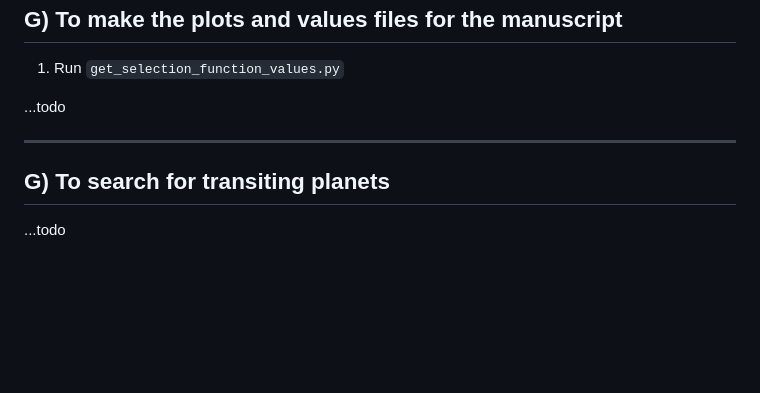
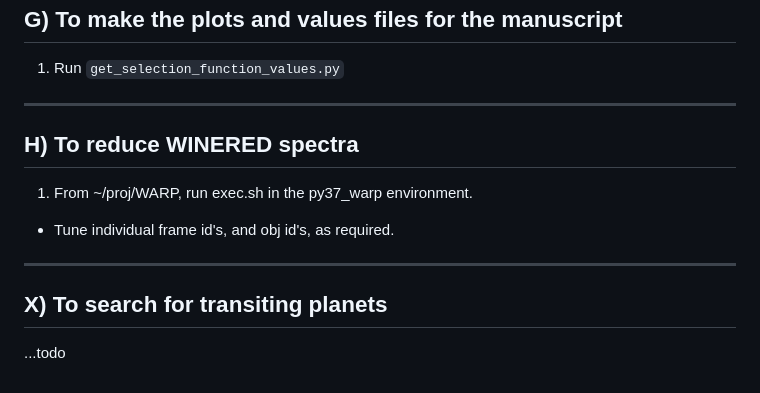
Before and after one commit to lgbouma/cpv, a Markdown page: drivers/HOWTO.md, the part around the change. GitHub-like rendering; blank space fills up the shorter version.

Commit message:
update howto

```diff
--- a/drivers/HOWTO.md
+++ b/drivers/HOWTO.md
@@ -104,10 +104,13 @@ G) To make the plots and values files for the manuscript
 ----------
 1. Run `get_selection_function_values.py`
 
-...todo
-
+----------
+H) To reduce WINERED spectra
+----------
+1. From ~/proj/WARP, run exec.sh in the py37_warp environment.
+  - Tune individual frame id's, and obj id's, as required.
 
 ----------
-G) To search for transiting planets
+X) To search for transiting planets
 ----------
 ...todo
```
